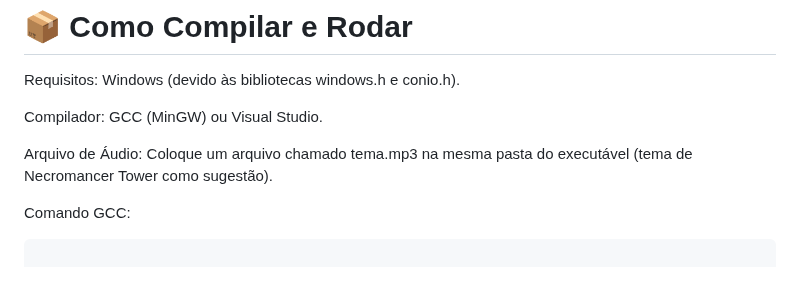
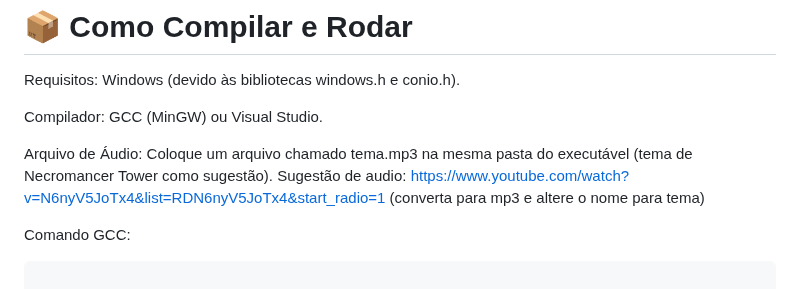
Before and after one commit to ectorfalcao/Projetos_Criativos, a Markdown page: Projeto_Necronquista/README.md, the part around the change. GitHub-like rendering.

```diff
--- a/Projeto_Necronquista/README.md
+++ b/Projeto_Necronquista/README.md
@@ -162,6 +162,7 @@ Requisitos: Windows (devido às bibliotecas windows.h e conio.h).
 Compilador: GCC (MinGW) ou Visual Studio.
 
 Arquivo de Áudio: Coloque um arquivo chamado tema.mp3 na mesma pasta do executável (tema de Necromancer Tower como sugestão).
+Sugestão de audio: https://www.youtube.com/watch?v=N6nyV5JoTx4&list=RDN6nyV5JoTx4&start_radio=1 (converta para mp3 e altere o nome para tema)
 
 Comando GCC:
 
```
